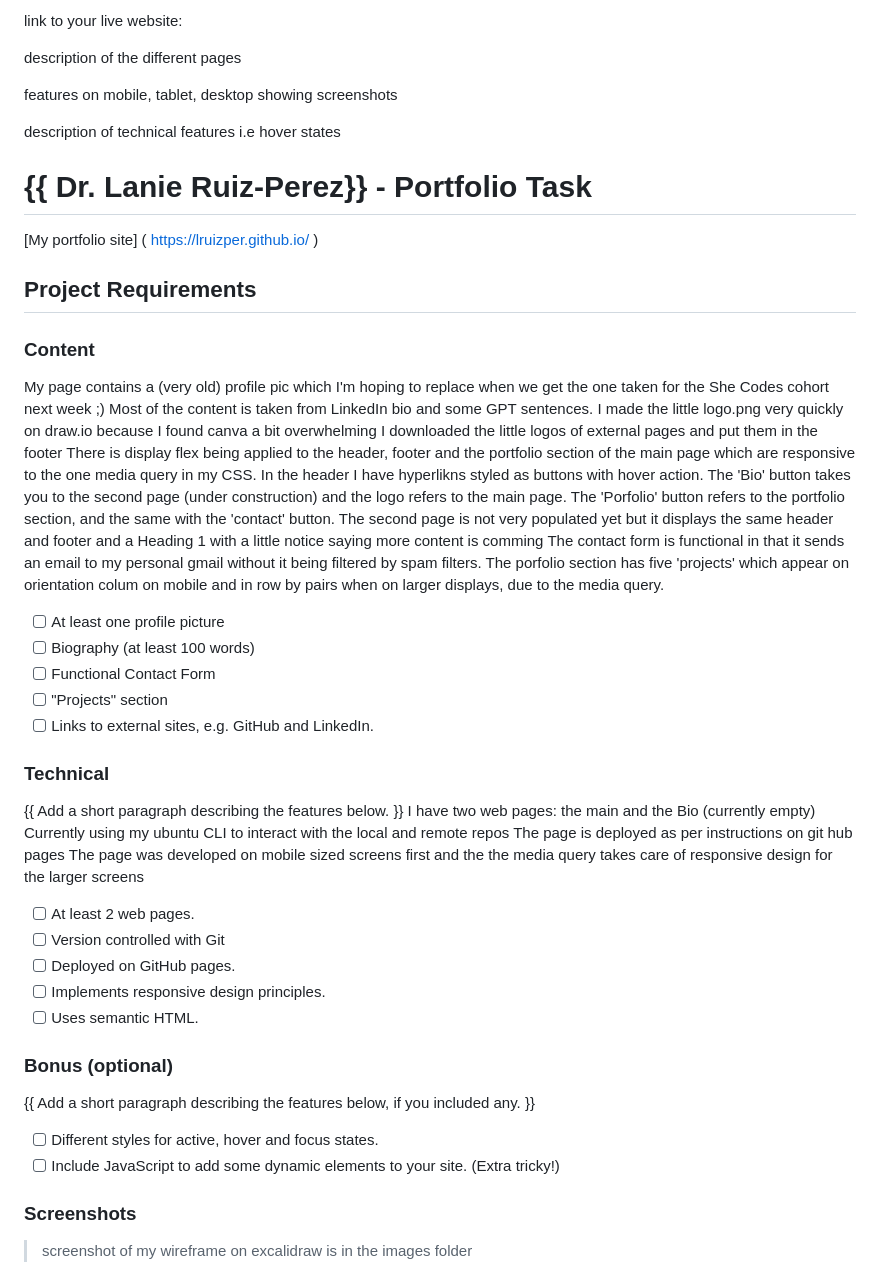
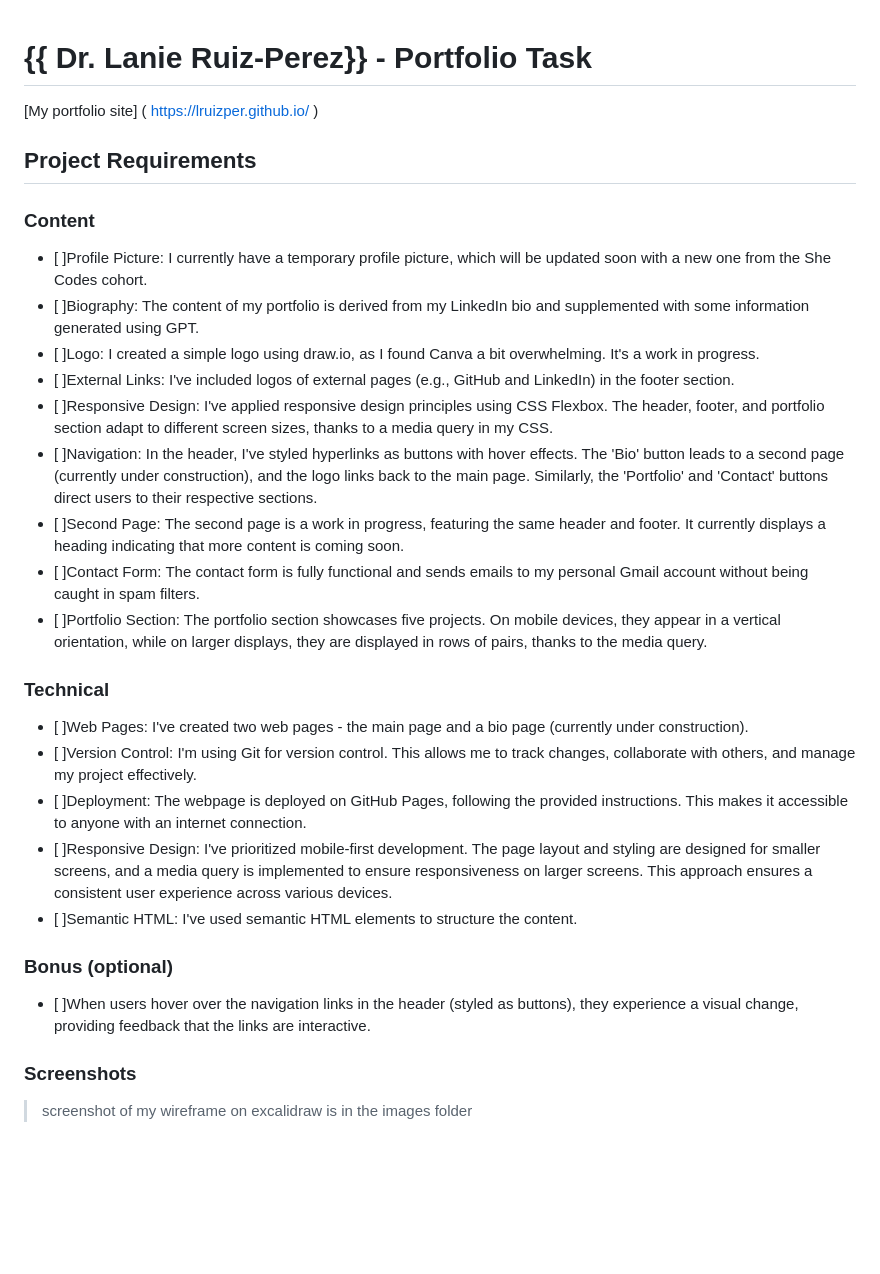
Before and after one commit to lruizper/lruizper.github.io, a Markdown page: README.md, the part around the change. GitHub-like rendering; blank space fills up the shorter version.

Commit message:
Update README.md
edition of readme for clarity and redability

```diff
--- a/README.md
+++ b/README.md
@@ -1,53 +1,24 @@
-<!-- ###### -->
-link to your live website:
-
-<!-- ###### -->
-description of the different pages
-
-<!-- ###### -->
-features on mobile, tablet, desktop
-showing screenshots
-
-<!-- ###### -->
-description of technical features i.e hover states
-
 # {{ Dr. Lanie Ruiz-Perez}} - Portfolio Task
 [My portfolio site] ( https://lruizper.github.io/ )
 ## Project Requirements
 ### Content
-My page contains a (very old) profile pic which I'm hoping to replace
-when we get the one taken for the She Codes cohort next week ;)
-Most of the content is taken from LinkedIn bio and some GPT sentences.
-I made the little logo.png very quickly on draw.io because I found canva a bit overwhelming
-I downloaded the little logos of external pages and put them in the footer
-There is display flex being applied to the header, footer and the portfolio section of the main page which are responsive to the one media query in my CSS.
-In the header I have hyperlikns styled as buttons with hover action. The 'Bio' button takes you to the second page (under construction) and the logo refers to the main page. The 'Porfolio' button refers to the portfolio section, and the same with the 'contact' button.
-The second page is not very populated yet but it displays the same header and footer and a Heading 1 with
-a little notice saying more content is comming
-The contact form is functional in that it sends an email to my personal gmail without it being filtered by spam filters.
-The porfolio section has five 'projects' which appear on orientation colum on mobile and in row by pairs when on larger displays, due to the media query.
-- [ ] At least one profile picture
-- [ ] Biography (at least 100 words)
-- [ ] Functional Contact Form
-- [ ] "Projects" section
-- [ ] Links to external sites, e.g. GitHub and LinkedIn.
+- [ ]Profile Picture: I currently have a temporary profile picture, which will be updated soon with a new one from the She Codes cohort.
+- [ ]Biography: The content of my portfolio is derived from my LinkedIn bio and supplemented with some information generated using GPT.
+- [ ]Logo: I created a simple logo using draw.io, as I found Canva a bit overwhelming. It's a work in progress.
+- [ ]External Links: I've included logos of external pages (e.g., GitHub and LinkedIn) in the footer section.
+- [ ]Responsive Design: I've applied responsive design principles using CSS Flexbox. The header, footer, and portfolio section adapt to different screen sizes, thanks to a media query in my CSS.
+- [ ]Navigation: In the header, I've styled hyperlinks as buttons with hover effects. The 'Bio' button leads to a second page (currently under construction), and the logo links back to the main page. Similarly, the 'Portfolio' and 'Contact' buttons direct users to their respective sections.
+- [ ]Second Page: The second page is a work in progress, featuring the same header and footer. It currently displays a heading indicating that more content is coming soon.
+- [ ]Contact Form: The contact form is fully functional and sends emails to my personal Gmail account without being caught in spam filters.
+- [ ]Portfolio Section: The portfolio section showcases five projects. On mobile devices, they appear in a vertical orientation, while on larger displays, they are displayed in rows of pairs, thanks to the media query.
 ### Technical
-{{ Add a short paragraph describing the features below. }}
-I have two web pages: the main and the Bio (currently empty)
-Currently using my ubuntu CLI to interact with the local and remote repos
-The page is deployed as per instructions on git hub pages
-The page was developed on mobile sized screens first and the the media query takes care of
-responsive design for the larger screens
-- [ ] At least 2 web pages.
-- [ ] Version controlled with Git
-- [ ] Deployed on GitHub pages.
-- [ ] Implements responsive design principles.
-- [ ] Uses semantic HTML.
+- [ ]Web Pages: I've created two web pages - the main page and a bio page (currently under construction).
+- [ ]Version Control: I'm using Git for version control. This allows me to track changes, collaborate with others, and manage my project effectively.
+- [ ]Deployment: The webpage is deployed on GitHub Pages, following the provided instructions. This makes it accessible to anyone with an internet connection.
+- [ ]Responsive Design: I've prioritized mobile-first development. The page layout and styling are designed for smaller screens, and a media query is implemented to ensure responsiveness on larger screens. This approach ensures a consistent user experience across various devices.
+- [ ]Semantic HTML: I've used semantic HTML elements to structure the content.
 ### Bonus (optional)
-{{ Add a short paragraph describing the features below, if you included any. }}
-- [ ] Different styles for active, hover and focus states.
-- [ ] Include JavaScript to add some dynamic elements to your site. (Extra
-tricky!)
+- [ ]When users hover over the navigation links in the header (styled as buttons), they experience a visual change, providing feedback that the links are interactive.
 ### Screenshots
 > screenshot of my wireframe on excalidraw is in the images folder
 
```
